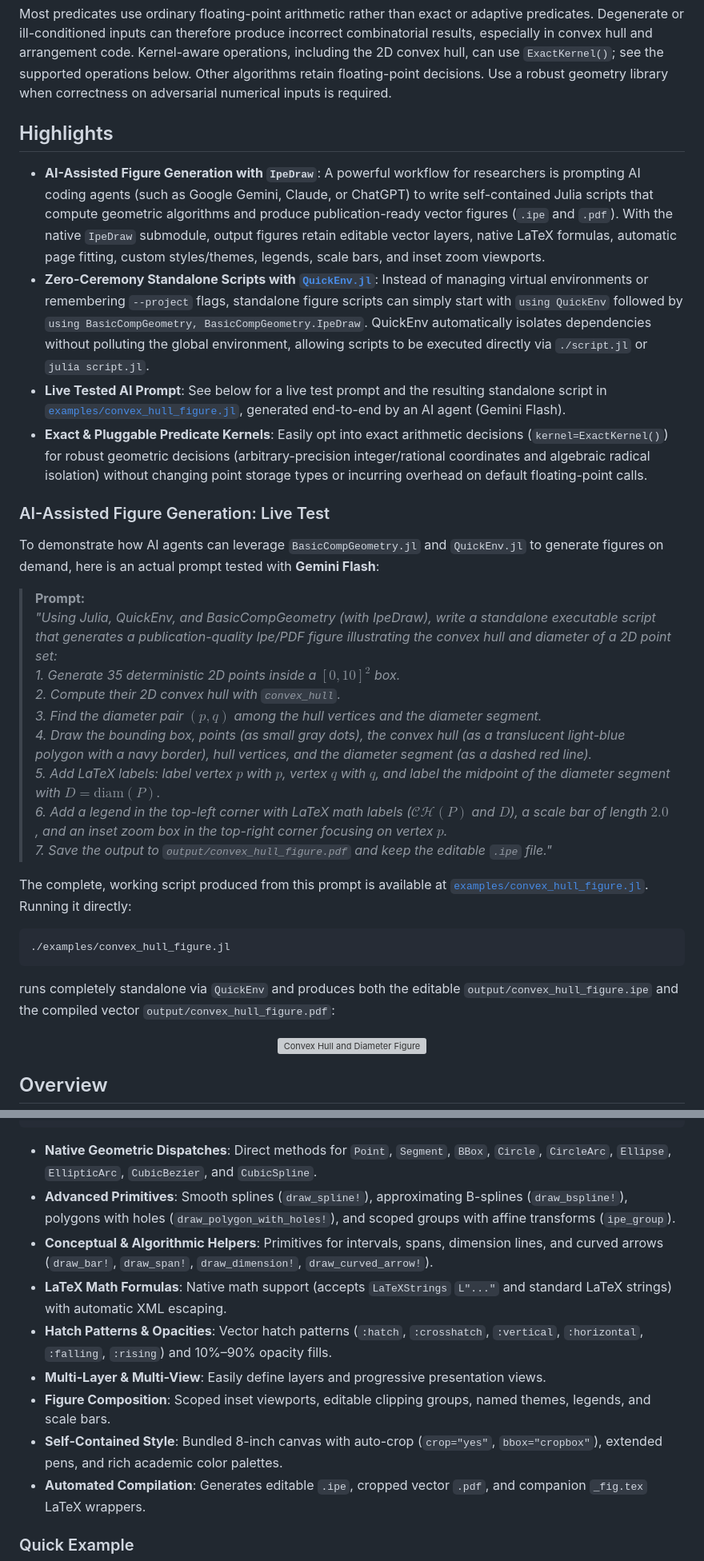
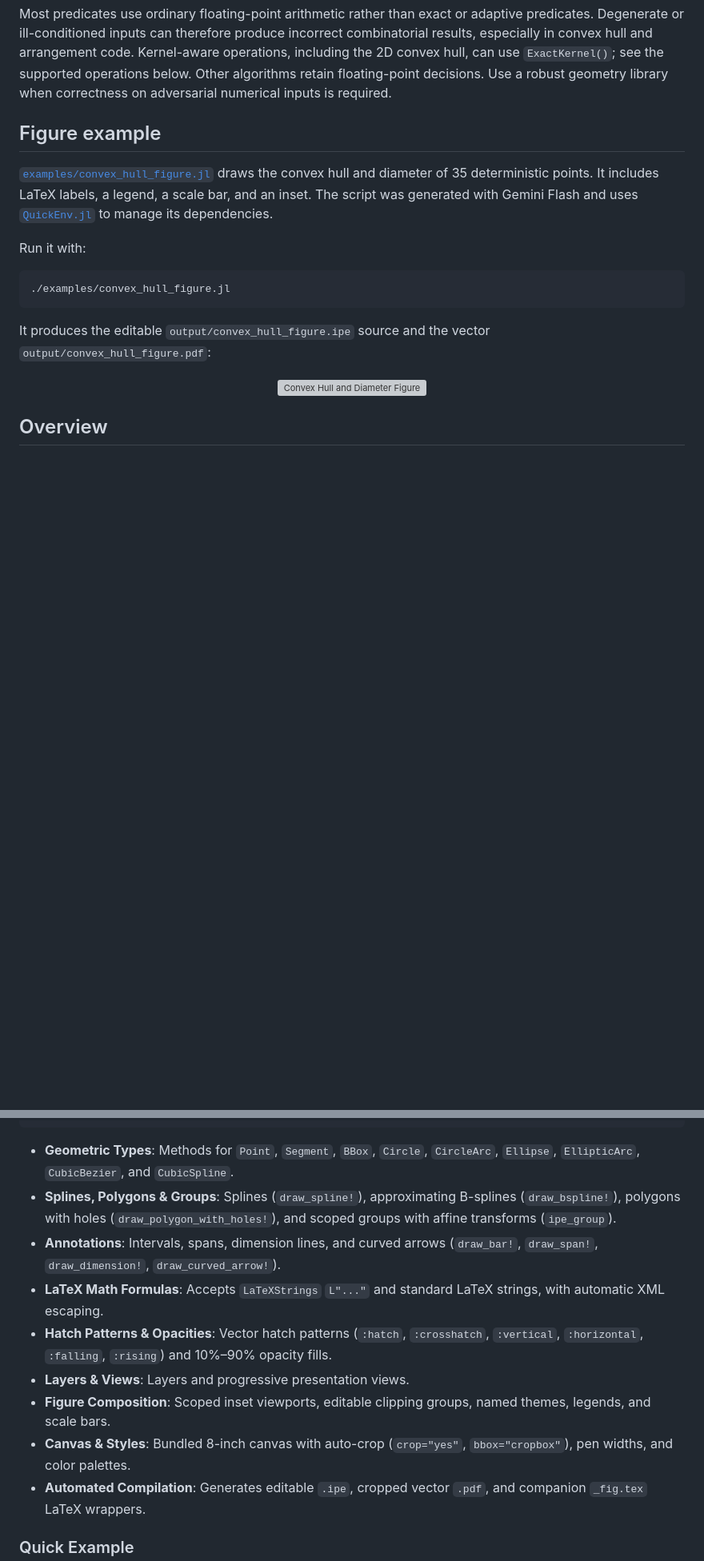
Before and after one commit to sarielhp/BasicCompGeometry.jl, a Markdown page: README.md, 2 parts joined by grey strips. Shown at 80% size. Drawn GitHub-style; blank space fills up the shorter version; grey boxes are pictures that could not be loaded.

Commit message:
Replace promotional README wording with factual descriptions

````diff
--- a/README.md
+++ b/README.md
@@ -23,36 +23,19 @@ Use a robust geometry library when correctness on adversarial numerical inputs i
 required.
 
 
-## Highlights
+## Figure example
 
-- **AI-Assisted Figure Generation with `IpeDraw`**:
-  A powerful workflow for researchers is prompting AI coding agents (such as Google Gemini, Claude, or ChatGPT) to write self-contained Julia scripts that compute geometric algorithms and produce publication-ready vector figures (`.ipe` and `.pdf`). With the native `IpeDraw` submodule, output figures retain editable vector layers, native LaTeX formulas, automatic page fitting, custom styles/themes, legends, scale bars, and inset zoom viewports.
-- **Zero-Ceremony Standalone Scripts with [`QuickEnv.jl`](https://github.com/sarielhp/QuickEnv.jl)**:
-  Instead of managing virtual environments or remembering `--project` flags, standalone figure scripts can simply start with `using QuickEnv` followed by `using BasicCompGeometry, BasicCompGeometry.IpeDraw`. QuickEnv automatically isolates dependencies without polluting the global environment, allowing scripts to be executed directly via `./script.jl` or `julia script.jl`.
-- **Live Tested AI Prompt**:
-  See below for a live test prompt and the resulting standalone script in [`examples/convex_hull_figure.jl`](examples/convex_hull_figure.jl), generated end-to-end by an AI agent (Gemini Flash).
-- **Exact & Pluggable Predicate Kernels**:
-  Easily opt into exact arithmetic decisions (`kernel=ExactKernel()`) for robust geometric decisions (arbitrary-precision integer/rational coordinates and algebraic radical isolation) without changing point storage types or incurring overhead on default floating-point calls.
+[`examples/convex_hull_figure.jl`](examples/convex_hull_figure.jl) draws the convex
+hull and diameter of 35 deterministic points. It includes LaTeX labels, a legend,
+a scale bar, and an inset. The script was generated with Gemini Flash and uses
+[`QuickEnv.jl`](https://github.com/sarielhp/QuickEnv.jl) to manage its dependencies.
 
-### AI-Assisted Figure Generation: Live Test
-
-To demonstrate how AI agents can leverage `BasicCompGeometry.jl` and `QuickEnv.jl` to generate figures on demand, here is an actual prompt tested with **Gemini Flash**:
-
-> **Prompt:**
-> *"Using Julia, QuickEnv, and BasicCompGeometry (with IpeDraw), write a standalone executable script that generates a publication-quality Ipe/PDF figure illustrating the convex hull and diameter of a 2D point set:*
-> *1. Generate 35 deterministic 2D points inside a $[0, 10]^2$ box.*
-> *2. Compute their 2D convex hull with `convex_hull`.*
-> *3. Find the diameter pair $(p, q)$ among the hull vertices and the diameter segment.*
-> *4. Draw the bounding box, points (as small gray dots), the convex hull (as a translucent light-blue polygon with a navy border), hull vertices, and the diameter segment (as a dashed red line).*
-> *5. Add LaTeX labels: label vertex $p$ with $p$, vertex $q$ with $q$, and label the midpoint of the diameter segment with $D = \mathrm{diam}(P)$.*
-> *6. Add a legend in the top-left corner with LaTeX math labels ($\mathcal{CH}(P)$ and $D$), a scale bar of length $2.0$, and an inset zoom box in the top-right corner focusing on vertex $p$.*
-> *7. Save the output to `output/convex_hull_figure.pdf` and keep the editable `.ipe` file."*
-
-The complete, working script produced from this prompt is available at [`examples/convex_hull_figure.jl`](examples/convex_hull_figure.jl). Running it directly:
+Run it with:
 ```bash
 ./examples/convex_hull_figure.jl
 ```
-runs completely standalone via `QuickEnv` and produces both the editable `output/convex_hull_figure.ipe` and the compiled vector `output/convex_hull_figure.pdf`:
+It produces the editable `output/convex_hull_figure.ipe` source and the vector
+`output/convex_hull_figure.pdf`:
 
 <p align="center">
   <img src="assets/convex_hull_figure.svg" alt="Convex Hull and Diameter Figure" width="550" />
@@ -299,14 +284,14 @@ legend!(fig, ["feasible" => theme.region]; position=:northwest)
 scale_bar!(fig, 0.5; label=raw"1/2")
 ```
 
-- **Native Geometric Dispatches**: Direct methods for `Point`, `Segment`, `BBox`, `Circle`, `CircleArc`, `Ellipse`, `EllipticArc`, `CubicBezier`, and `CubicSpline`.
-- **Advanced Primitives**: Smooth splines (`draw_spline!`), approximating B-splines (`draw_bspline!`), polygons with holes (`draw_polygon_with_holes!`), and scoped groups with affine transforms (`ipe_group`).
-- **Conceptual & Algorithmic Helpers**: Primitives for intervals, spans, dimension lines, and curved arrows (`draw_bar!`, `draw_span!`, `draw_dimension!`, `draw_curved_arrow!`).
-- **LaTeX Math Formulas**: Native math support (accepts `LaTeXStrings` `L"..."` and standard LaTeX strings) with automatic XML escaping.
+- **Geometric Types**: Methods for `Point`, `Segment`, `BBox`, `Circle`, `CircleArc`, `Ellipse`, `EllipticArc`, `CubicBezier`, and `CubicSpline`.
+- **Splines, Polygons & Groups**: Splines (`draw_spline!`), approximating B-splines (`draw_bspline!`), polygons with holes (`draw_polygon_with_holes!`), and scoped groups with affine transforms (`ipe_group`).
+- **Annotations**: Intervals, spans, dimension lines, and curved arrows (`draw_bar!`, `draw_span!`, `draw_dimension!`, `draw_curved_arrow!`).
+- **LaTeX Math Formulas**: Accepts `LaTeXStrings` `L"..."` and standard LaTeX strings, with automatic XML escaping.
 - **Hatch Patterns & Opacities**: Vector hatch patterns (`:hatch`, `:crosshatch`, `:vertical`, `:horizontal`, `:falling`, `:rising`) and 10%–90% opacity fills.
-- **Multi-Layer & Multi-View**: Easily define layers and progressive presentation views.
+- **Layers & Views**: Layers and progressive presentation views.
 - **Figure Composition**: Scoped inset viewports, editable clipping groups, named themes, legends, and scale bars.
-- **Self-Contained Style**: Bundled 8-inch canvas with auto-crop (`crop="yes"`, `bbox="cropbox"`), extended pens, and rich academic color palettes.
+- **Canvas & Styles**: Bundled 8-inch canvas with auto-crop (`crop="yes"`, `bbox="cropbox"`), pen widths, and color palettes.
 - **Automated Compilation**: Generates editable `.ipe`, cropped vector `.pdf`, and companion `_fig.tex` LaTeX wrappers.
 
 ### Quick Example
````
Also changed, not shown: other parts of README.md (+21 -19 lines).
